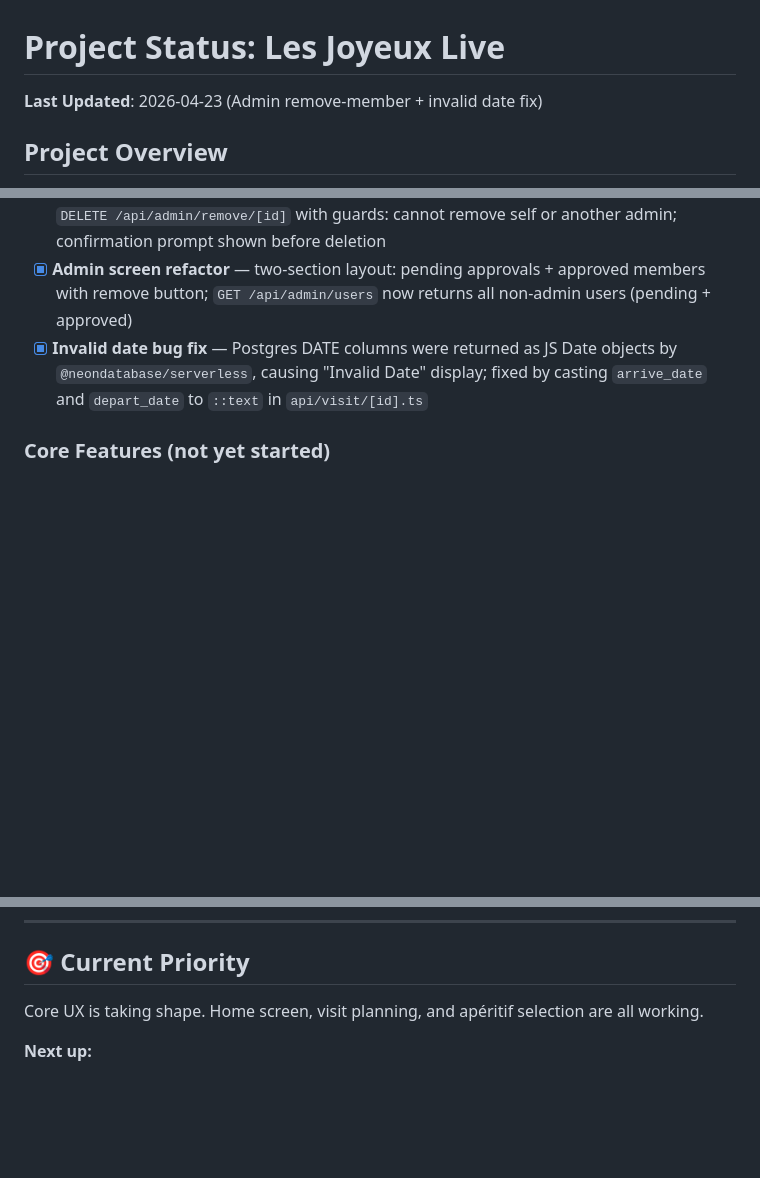
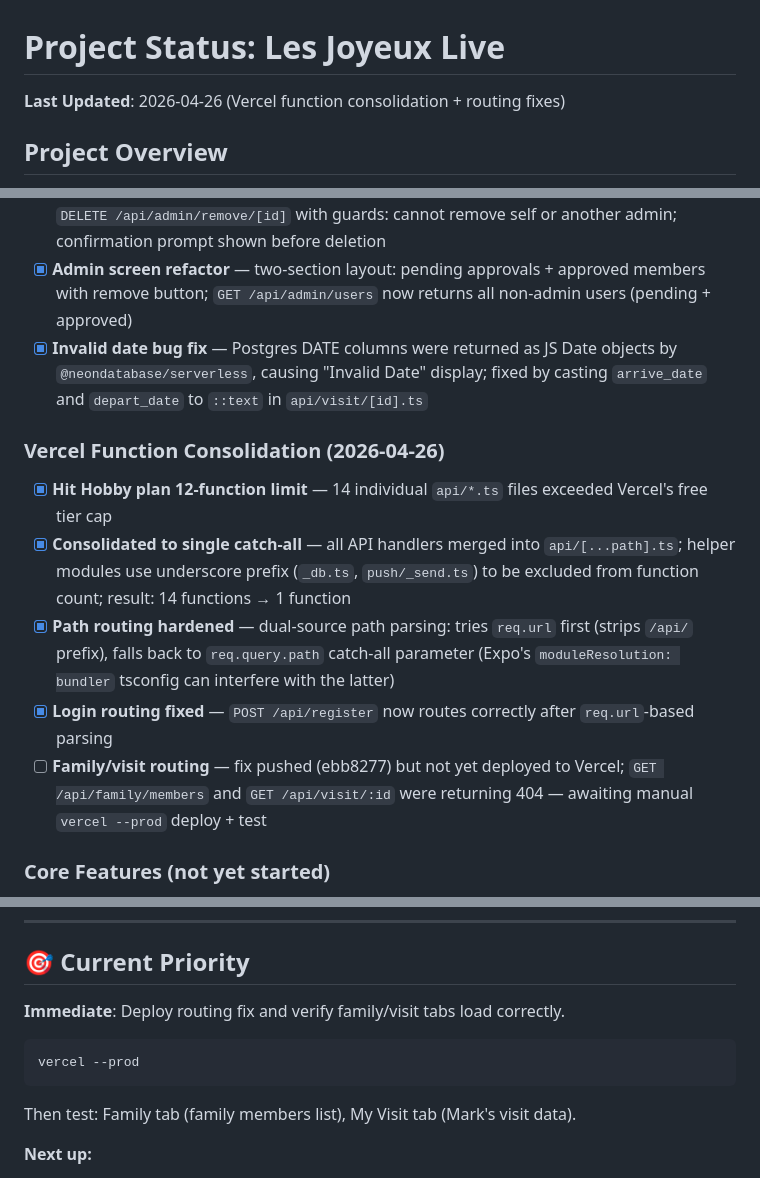
Before and after one commit to MarkHanlon/LesJoyeuxLive, a Markdown page: PROJECT_STATUS.md, 3 parts joined by grey strips. GitHub-like rendering; blank space fills up the shorter version.

Commit message:
Update PROJECT_STATUS: Vercel consolidation, routing fixes, current priority

````diff
--- a/PROJECT_STATUS.md
+++ b/PROJECT_STATUS.md
@@ -1,6 +1,6 @@
 # Project Status: Les Joyeux Live
 
-**Last Updated**: 2026-04-23 (Admin remove-member + invalid date fix)
+**Last Updated**: 2026-04-26 (Vercel function consolidation + routing fixes)
 
 ## Project Overview
 Family organization Progressive Web App using Expo, Expo Router, and Neon Postgres (via `@neondatabase/serverless`) with secure API Routes pattern.
@@ -94,6 +94,13 @@ _Nothing actively in progress — ready for next feature._
 - [x] **Admin screen refactor** — two-section layout: pending approvals + approved members with remove button; `GET /api/admin/users` now returns all non-admin users (pending + approved)
 - [x] **Invalid date bug fix** — Postgres DATE columns were returned as JS Date objects by `@neondatabase/serverless`, causing "Invalid Date" display; fixed by casting `arrive_date` and `depart_date` to `::text` in `api/visit/[id].ts`
 
+### Vercel Function Consolidation (2026-04-26)
+- [x] **Hit Hobby plan 12-function limit** — 14 individual `api/*.ts` files exceeded Vercel's free tier cap
+- [x] **Consolidated to single catch-all** — all API handlers merged into `api/[...path].ts`; helper modules use underscore prefix (`_db.ts`, `push/_send.ts`) to be excluded from function count; result: 14 functions → 1 function
+- [x] **Path routing hardened** — dual-source path parsing: tries `req.url` first (strips `/api/` prefix), falls back to `req.query.path` catch-all parameter (Expo's `moduleResolution: bundler` tsconfig can interfere with the latter)
+- [x] **Login routing fixed** — `POST /api/register` now routes correctly after `req.url`-based parsing
+- [ ] **Family/visit routing** — fix pushed (ebb8277) but not yet deployed to Vercel; `GET /api/family/members` and `GET /api/visit/:id` were returning 404 — awaiting manual `vercel --prod` deploy + test
+
 ### Core Features (not yet started)
 - [ ] Family calendar/scheduling feature
 - [ ] Task/chore management system
@@ -139,7 +146,11 @@ _Nothing actively in progress — ready for next feature._
 ---
 
 ## 🎯 Current Priority
-Core UX is taking shape. Home screen, visit planning, and apéritif selection are all working.
+**Immediate**: Deploy routing fix and verify family/visit tabs load correctly.
+```
+vercel --prod
+```
+Then test: Family tab (family members list), My Visit tab (Mark's visit data).
 
 **Next up:**
 - Replace placeholder photos in `PHOTOS` array (`app/(tabs)/index.tsx`) with real family photo URIs
````
